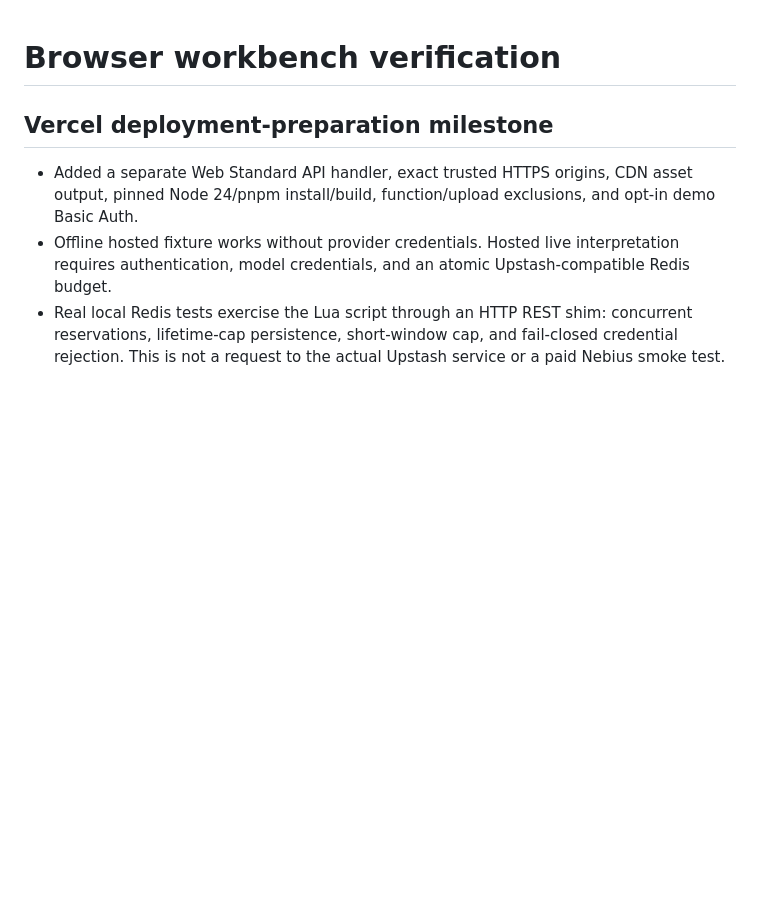
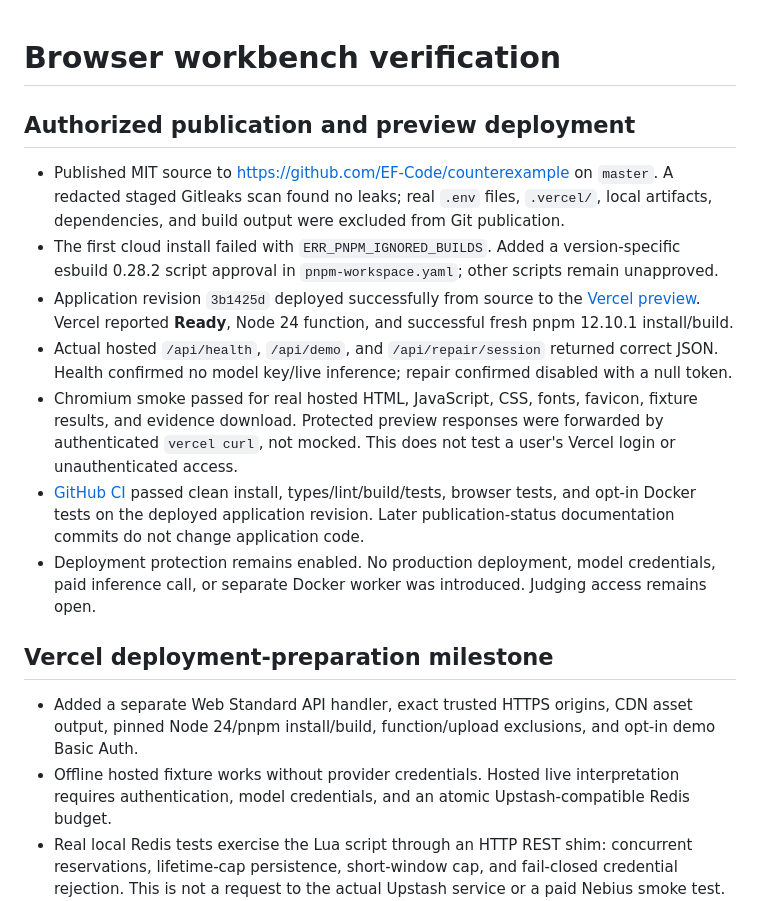
Before and after one commit to EF-Code/counterexample, a Markdown page: docs/verification.md, the part around the change. GitHub-like rendering; blank space fills up the shorter version.

Commit message:
Record publication and hosted verification
Ultraworked with [Sisyphus](https://github.com/code-yeongyu/oh-my-openagent)

Co-authored-by: Sisyphus <clio-agent@sisyphuslabs.ai>

```diff
--- a/docs/verification.md
+++ b/docs/verification.md
@@ -1,4 +1,25 @@
 # Browser workbench verification
+
+## Authorized publication and preview deployment
+
+- Published MIT source to https://github.com/EF-Code/counterexample on `master`.
+  A redacted staged Gitleaks scan found no leaks; real `.env` files, `.vercel/`, local artifacts,
+  dependencies, and build output were excluded from Git publication.
+- The first cloud install failed with `ERR_PNPM_IGNORED_BUILDS`. Added a version-specific
+  esbuild 0.28.2 script approval in `pnpm-workspace.yaml`; other scripts remain unapproved.
+- Application revision `3b1425d` deployed successfully from source to the
+  [Vercel preview](https://counterexample-97o56zngp-ef-code-projects.vercel.app).
+  Vercel reported **Ready**, Node 24 function, and successful fresh pnpm 12.10.1 install/build.
+- Actual hosted `/api/health`, `/api/demo`, and `/api/repair/session` returned correct JSON.
+  Health confirmed no model key/live inference; repair confirmed disabled with a null token.
+- Chromium smoke passed for real hosted HTML, JavaScript, CSS, fonts, favicon, fixture results,
+  and evidence download. Protected preview responses were forwarded by authenticated
+  `vercel curl`, not mocked. This does not test a user's Vercel login or unauthenticated access.
+- [GitHub CI](https://github.com/EF-Code/counterexample/actions/runs/37927912823) passed
+  clean install, types/lint/build/tests, browser tests, and opt-in Docker tests on the deployed
+  application revision. Later publication-status documentation commits do not change application code.
+- Deployment protection remains enabled. No production deployment, model credentials,
+  paid inference call, or separate Docker worker was introduced. Judging access remains open.
 
 ## Vercel deployment-preparation milestone
 
```
Also changed, not shown: docs/submission.md (+7 -4 lines).
